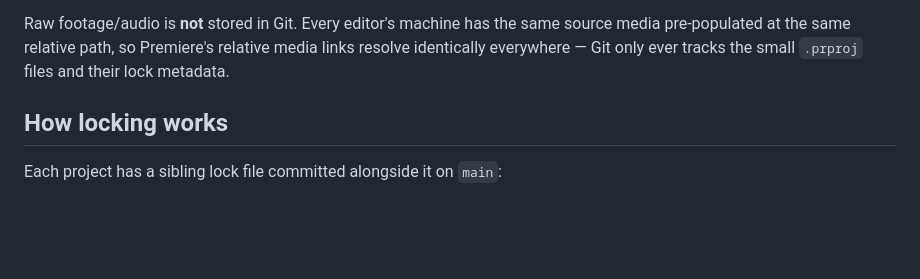
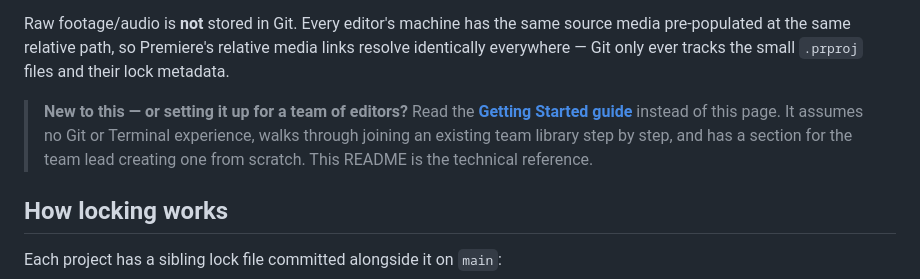
Before and after one commit to Jckoneal/Open-DAM, a Markdown page: README.md, the part around the change. Drawn GitHub-style; blank space fills up the shorter version.

```diff
--- a/README.md
+++ b/README.md
@@ -15,6 +15,12 @@ Raw footage/audio is **not** stored in Git. Every editor's machine has the same
 source media pre-populated at the same relative path, so Premiere's relative media
 links resolve identically everywhere — Git only ever tracks the small `.prproj`
 files and their lock metadata.
+
+> **New to this — or setting it up for a team of editors?** Read the
+> **[Getting Started guide](docs/getting-started.md)** instead of this page. It
+> assumes no Git or Terminal experience, walks through joining an existing team
+> library step by step, and has a section for the team lead creating one from
+> scratch. This README is the technical reference.
 
 ## How locking works
 
```
Also changed, not shown: docs/getting-started.md (added, +314 -0 lines).
